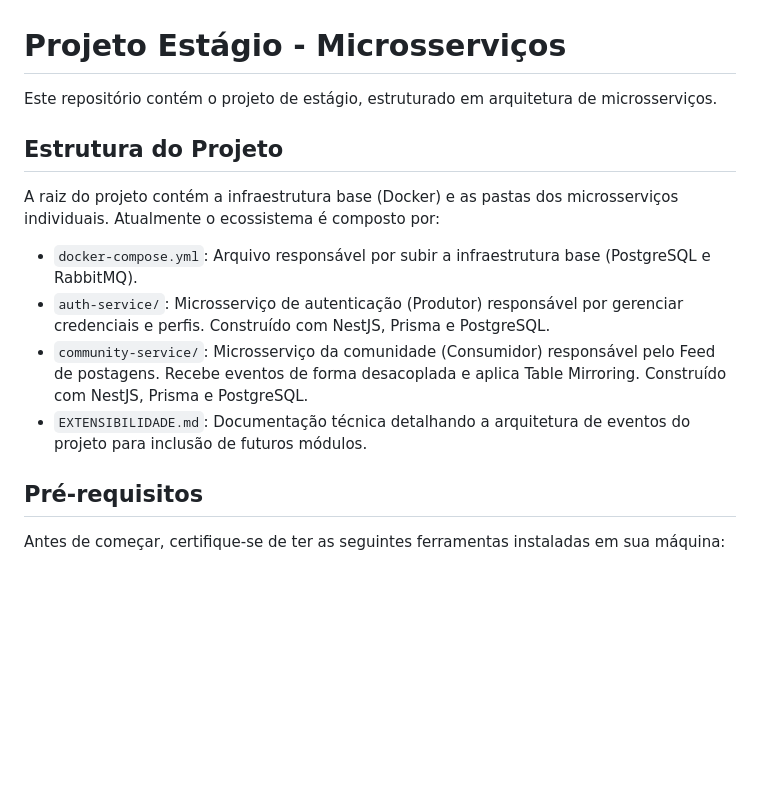
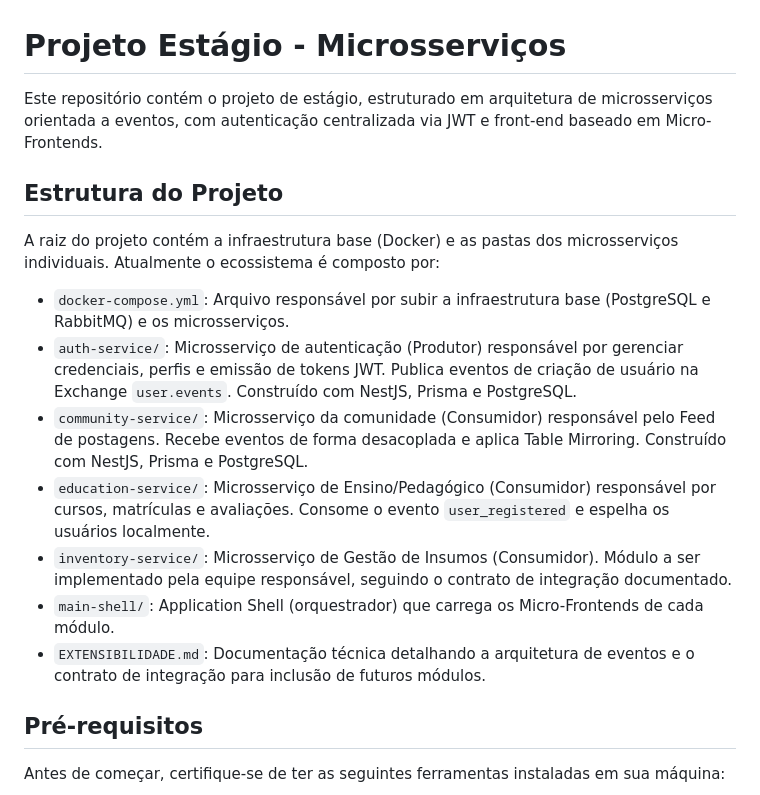
Before and after one commit to rogeriocaetanojr/projeto-estagio, a Markdown page: README.md, the part around one of its changes. GitHub-like rendering; blank space fills up the shorter version.

```diff
--- a/README.md
+++ b/README.md
@@ -1,15 +1,18 @@
 # Projeto Estágio - Microsserviços
 
-Este repositório contém o projeto de estágio, estruturado em arquitetura de microsserviços.
+Este repositório contém o projeto de estágio, estruturado em arquitetura de microsserviços orientada a eventos, com autenticação centralizada via JWT e front-end baseado em Micro-Frontends.
 
 ## Estrutura do Projeto
 
 A raiz do projeto contém a infraestrutura base (Docker) e as pastas dos microsserviços individuais. Atualmente o ecossistema é composto por:
 
-- `docker-compose.yml`: Arquivo responsável por subir a infraestrutura base (PostgreSQL e RabbitMQ).
-- `auth-service/`: Microsserviço de autenticação (Produtor) responsável por gerenciar credenciais e perfis. Construído com NestJS, Prisma e PostgreSQL.
+- `docker-compose.yml`: Arquivo responsável por subir a infraestrutura base (PostgreSQL e RabbitMQ) e os microsserviços.
+- `auth-service/`: Microsserviço de autenticação (Produtor) responsável por gerenciar credenciais, perfis e emissão de tokens JWT. Publica eventos de criação de usuário na Exchange `user.events`. Construído com NestJS, Prisma e PostgreSQL.
 - `community-service/`: Microsserviço da comunidade (Consumidor) responsável pelo Feed de postagens. Recebe eventos de forma desacoplada e aplica Table Mirroring. Construído com NestJS, Prisma e PostgreSQL.
-- `EXTENSIBILIDADE.md`: Documentação técnica detalhando a arquitetura de eventos do projeto para inclusão de futuros módulos.
+- `education-service/`: Microsserviço de Ensino/Pedagógico (Consumidor) responsável por cursos, matrículas e avaliações. Consome o evento `user_registered` e espelha os usuários localmente.
+- `inventory-service/`: Microsserviço de Gestão de Insumos (Consumidor). Módulo a ser implementado pela equipe responsável, seguindo o contrato de integração documentado.
+- `main-shell/`: Application Shell (orquestrador) que carrega os Micro-Frontends de cada módulo.
+- `EXTENSIBILIDADE.md`: Documentação técnica detalhando a arquitetura de eventos e o contrato de integração para inclusão de futuros módulos.
 
 ## Pré-requisitos
 
```
Also changed, not shown: other parts of README.md (+55 -4 lines), EXTENSIBILIDADE.md (+43 -0 lines).
